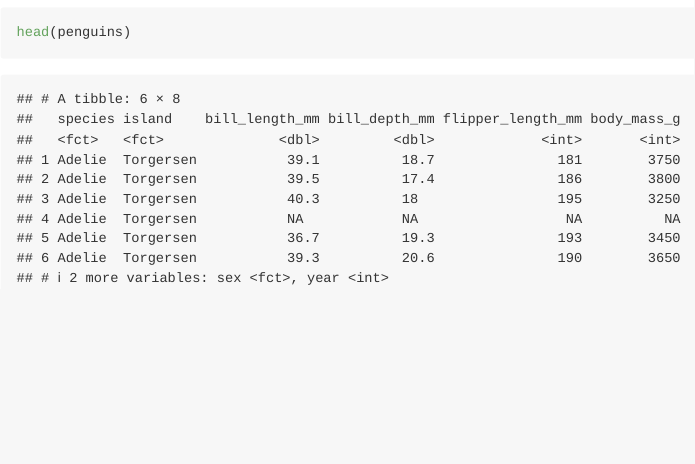
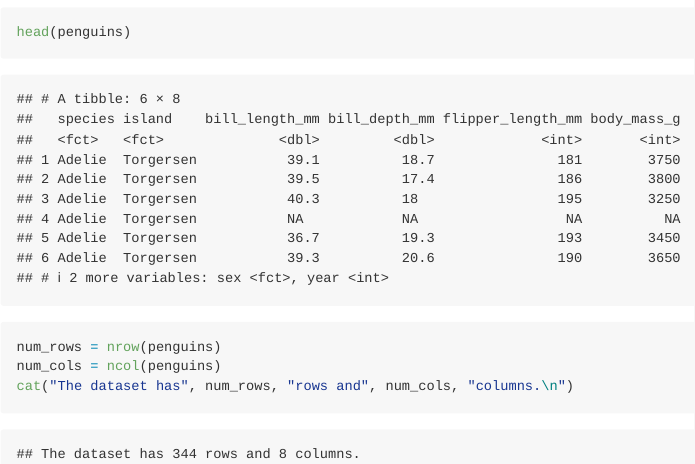
Before and after one commit to VeronicaL273/p8105_hw1_yl5830, an R Markdown document (p8105_hw1_yl5830.Rmd): the page in a window 1100 px wide, from 460 px down. The pictures show the output file p8105_hw1_yl5830.md that the author committed with the source, drawn offline in the style of GitHub.

Commit message:
describe the size of the dataset

````diff
--- a/p8105_hw1_yl5830.Rmd
+++ b/p8105_hw1_yl5830.Rmd
@@ -20,4 +20,7 @@ data("penguins", package = "palmerpenguins")
 describe the dataset from several aspects, including the head of the dataframe using head() function, the size of the dataframe using nrow() & ncol() and also the mean flipper length using mean() function.
 ```{r}
 head(penguins)
+num_rows = nrow(penguins)
+num_cols = ncol(penguins)
+cat("The dataset has", num_rows, "rows and", num_cols, "columns.\n")
 ```
````
Also changed, not shown: p8105_hw1_yl5830.md.
